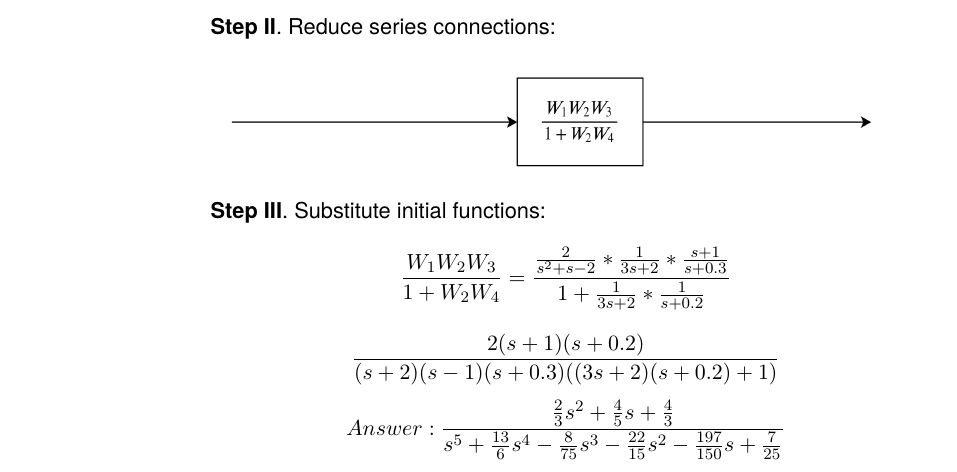
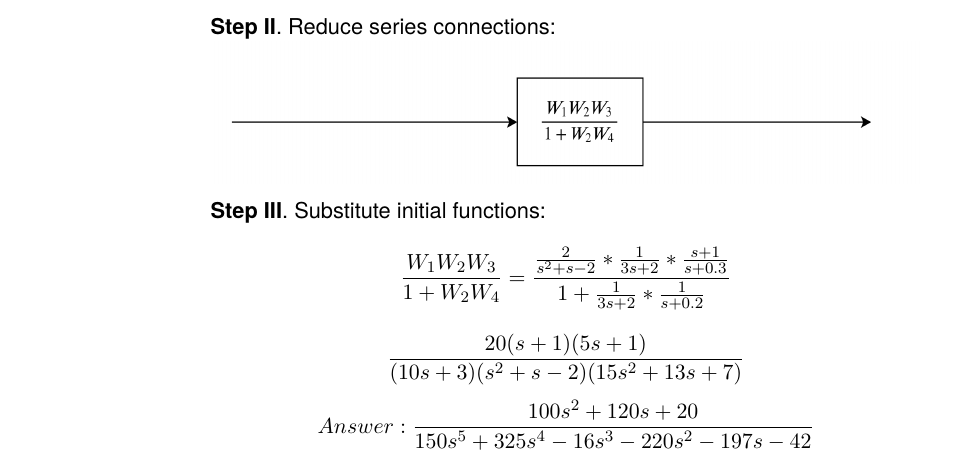
Before and after one commit to matveyplevako/control-theory, a LaTeX problem sheet (HW2/src/LaTeX src/assignment.tex): part of page 1 of 13, cut so that both start at the same text. Compiled offline with pdfLaTeX.

Commit message:
correct mistake in total TF calculations

```diff
--- a/HW2/src/LaTeX src/assignment.tex
+++ b/HW2/src/LaTeX src/assignment.tex
@@ -148,8 +148,8 @@ $$W_1 = \frac{2}{s^2 + s - 2}, W_2 = \frac{1}{3s + 2}, W_3 = \frac{s + 1}{s + 0.
 
   {\bf Step III}. Substitute initial functions:
   $$\frac{W_1W_2W_3}{1 + W_2W_4} = \frac{\frac{2}{s^2 + s - 2} * \frac{1}{3s + 2} * \frac{s + 1}{s + 0.3}}{1 + \frac{1}{3s + 2} * \frac{1}{s + 0.2}}$$
-  $$\frac{2(s+1)(s+0.2)}{(s+2)(s-1)(s+0.3)((3s+2)(s+0.2) + 1)}$$
-  $$Answer: \frac{\frac{2}{3}s^2 + \frac{4}{5}s + \frac{4}{3}}{s^5 + \frac{13}{6}s^4 -\frac{8}{75}s^3 -\frac{22}{15}s^2 -\frac{197}{150}s + \frac{7}{25}}$$
+  $$\frac{20(s+1)(5s+1)}{(10s+3)(s^2+s-2)(15s^2+13s+7)}$$
+  $$Answer: \frac{100s^2 + 120s + 20}{ 150s^5 + 325s^4 - 16 s^3 - 220s ^ 2 - 197s - 42}$$
 
   }
 
```
Also changed, not shown: HW2/HW2_report.pdf, HW2/src/LaTeX src/clock_1.png, HW2/src/LaTeX src/clock_2.png, HW2/src/LaTeX src/impulse_1.png, HW2/src/LaTeX src/impulse_2.png, HW2/src/LaTeX src/step_1.png, HW2/src/LaTeX src/step_2.png, 1 other file.
